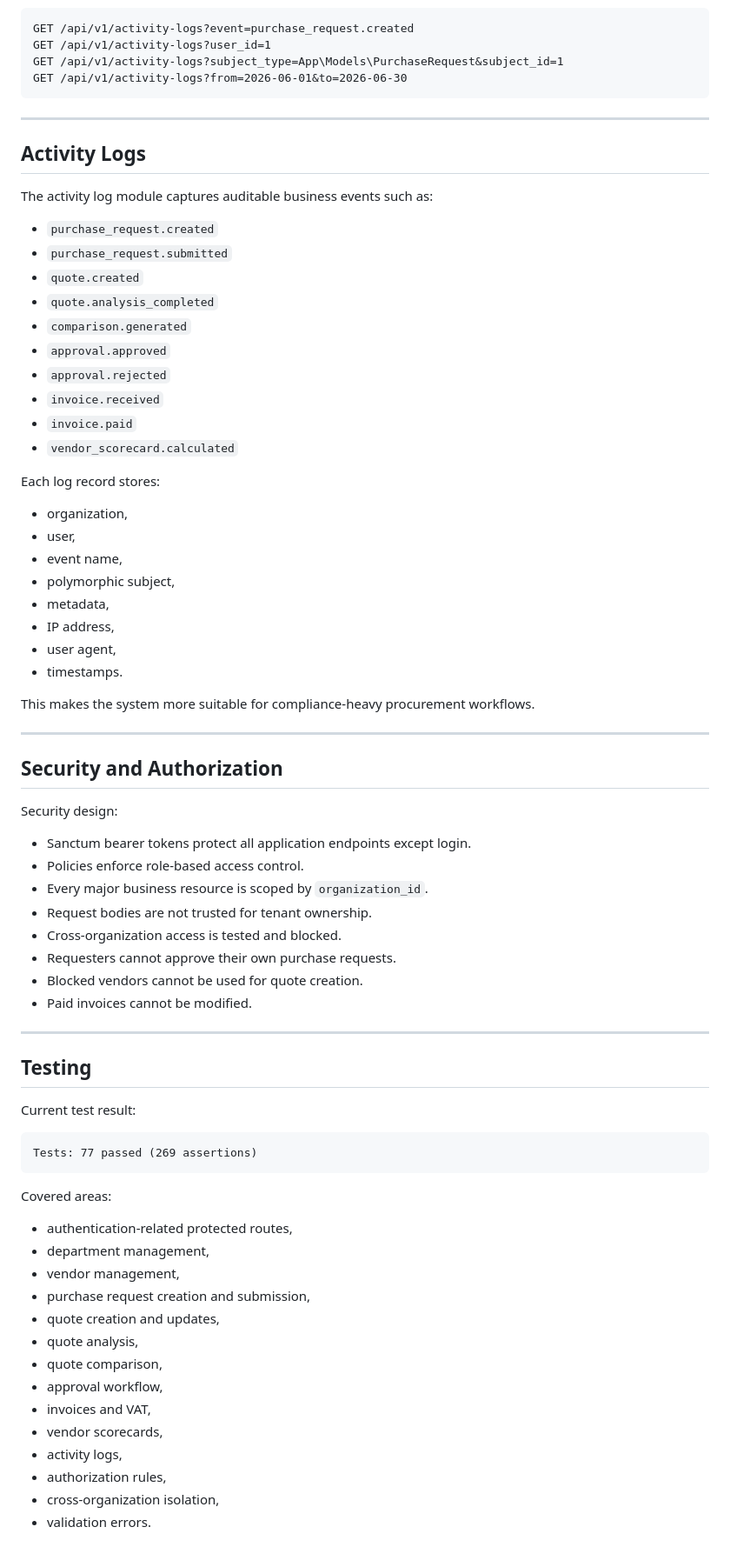
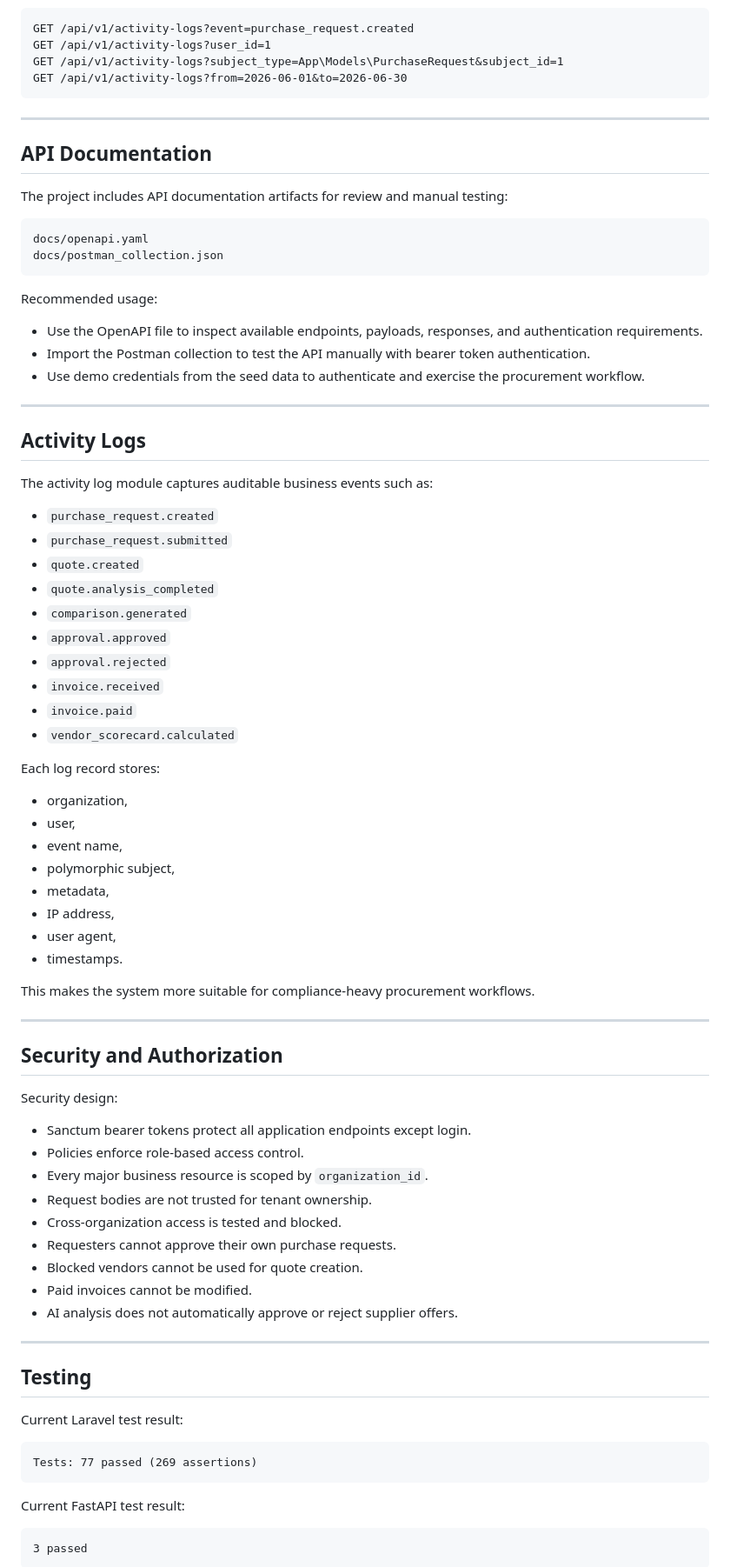
Before and after one commit to Will-ammari/procurepilot-ai, a Markdown page: README.md, the part around one of its changes. Shown at 87% size. Drawn GitHub-style.

Commit message:
Polish README for FastAPI microservice

````diff
--- a/README.md
+++ b/README.md
@@ -427,31 +504,48 @@ GET /api/v1/activity-logs?from=2026-06-01&to=2026-06-30
 
 ---
 
+## API Documentation
+
+The project includes API documentation artifacts for review and manual testing:
+
+```text
+docs/openapi.yaml
+docs/postman_collection.json
+```
+
+Recommended usage:
+
+* Use the OpenAPI file to inspect available endpoints, payloads, responses, and authentication requirements.
+* Import the Postman collection to test the API manually with bearer token authentication.
+* Use demo credentials from the seed data to authenticate and exercise the procurement workflow.
+
+---
+
 ## Activity Logs
 
 The activity log module captures auditable business events such as:
 
-- `purchase_request.created`
-- `purchase_request.submitted`
-- `quote.created`
-- `quote.analysis_completed`
-- `comparison.generated`
-- `approval.approved`
-- `approval.rejected`
-- `invoice.received`
-- `invoice.paid`
-- `vendor_scorecard.calculated`
+* `purchase_request.created`
+* `purchase_request.submitted`
+* `quote.created`
+* `quote.analysis_completed`
+* `comparison.generated`
+* `approval.approved`
+* `approval.rejected`
+* `invoice.received`
+* `invoice.paid`
+* `vendor_scorecard.calculated`
 
 Each log record stores:
 
-- organization,
-- user,
-- event name,
-- polymorphic subject,
-- metadata,
-- IP address,
-- user agent,
-- timestamps.
+* organization,
+* user,
+* event name,
+* polymorphic subject,
+* metadata,
+* IP address,
+* user agent,
+* timestamps.
 
 This makes the system more suitable for compliance-heavy procurement workflows.
 
@@ -461,39 +555,29 @@ This makes the system more suitable for compliance-heavy procurement workflows.
 
 Security design:
 
-- Sanctum bearer tokens protect all application endpoints except login.
-- Policies enforce role-based access control.
-- Every major business resource is scoped by `organization_id`.
-- Request bodies are not trusted for tenant ownership.
-- Cross-organization access is tested and blocked.
-- Requesters cannot approve their own purchase requests.
-- Blocked vendors cannot be used for quote creation.
-- Paid invoices cannot be modified.
+* Sanctum bearer tokens protect all application endpoints except login.
+* Policies enforce role-based access control.
+* Every major business resource is scoped by `organization_id`.
+* Request bodies are not trusted for tenant ownership.
+* Cross-organization access is tested and blocked.
+* Requesters cannot approve their own purchase requests.
+* Blocked vendors cannot be used for quote creation.
+* Paid invoices cannot be modified.
+* AI analysis does not automatically approve or reject supplier offers.
 
 ---
 
 ## Testing
 
-Current test result:
+Current Laravel test result:
 
 ```text
 Tests: 77 passed (269 assertions)
 ```
 
-Covered areas:
+Current FastAPI test result:
 
-- authentication-related protected routes,
-- department management,
-- vendor management,
-- purchase request creation and submission,
-- quote creation and updates,
-- quote analysis,
-- quote comparison,
-- approval workflow,
-- invoices and VAT,
-- vendor scorecards,
-- activity logs,
-- authorization rules,
-- cross-organization isolation,
-- validation errors.
+```text
+3 passed
+```
 
````
Also changed, not shown: other parts of README.md (+400 -235 lines).
